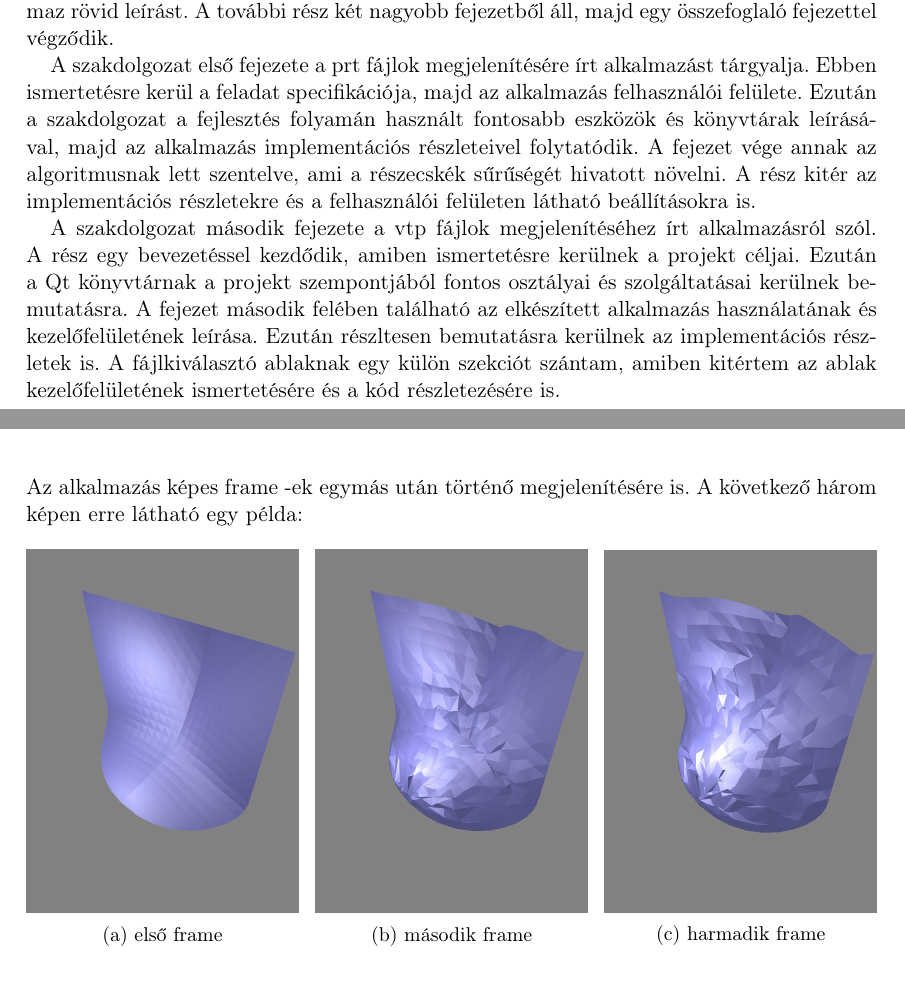
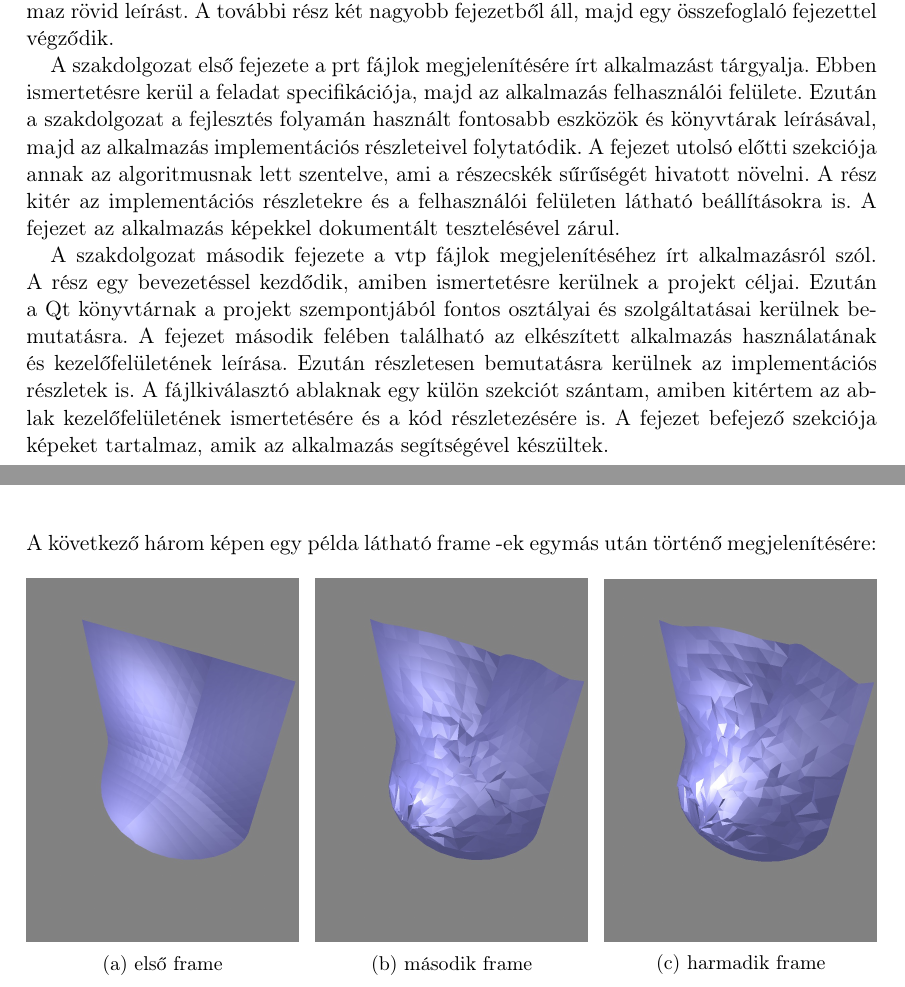
Before and after one commit to pr1stvan/thesis_latex, a LaTeX thesis (main.tex, which reads chapters/chapter3.tex, chapters/introduction.tex): two parts of pages 7 and 53 of 59, joined at a grey line, cut so that both start at the same text. Compiled offline with pdfLaTeX.

Commit message:
introduction and chapters improved

```diff
--- a/chapters/chapter3.tex
+++ b/chapters/chapter3.tex
@@ -1959,8 +1959,8 @@ míg a sárga a kisebb értéket.
 \end{figure}
 
 \clearpage
-\noindent Az alkalmazás képes frame -ek egymás után történő megjelenítésére is.
-A következő három képen erre látható egy példa:
+\noindent A következő három képen egy példa látható
+frame -ek egymás után történő megjelenítésére:
 
 \begin{figure}[!htb]
     \centering
--- a/chapters/introduction.tex
+++ b/chapters/introduction.tex
@@ -53,10 +53,11 @@ használt fontosabb eszközök
 és könyvtárak leírásával,
 majd az alkalmazás
 implementációs részleteivel folytatódik.
-A fejezet vége annak az algoritmusnak lett szentelve,
+A fejezet utolsó előtti szekciója annak az algoritmusnak lett szentelve,
 ami a részecskék sűrűségét hivatott növelni.
 A rész kitér az implementációs részletekre
 és a felhasználói felületen látható beállításokra is.
+A fejezet az alkalmazás képekkel dokumentált tesztelésével zárul.
 
 A szakdolgozat második fejezete
 a vtp fájlok megjelenítéséhez írt alkalmazásról szól.
@@ -67,10 +68,12 @@ a projekt szempontjából fontos osztályai
 és szolgáltatásai kerülnek bemutatásra.
 A fejezet második felében található az elkészített alkalmazás
 használatának és kezelőfelületének leírása.
-Ezután részltesen bemutatásra kerülnek az implementációs részletek is.
+Ezután részletesen bemutatásra kerülnek az implementációs részletek is.
 A fájlkiválasztó ablaknak egy külön szekciót szántam,
 amiben kitértem az ablak kezelőfelületének ismertetésére
 és a kód részletezésére is.
+A fejezet befejező szekciója képeket tartalmaz,
+amik az alkalmazás segítségével készültek.
 
 \section{A megjelenítendő fájltípusok}
 
```
Also changed, not shown: chapters/chapter2.tex (+1 -3 lines), chapters/chapter3.tex (4 more changed lines).
